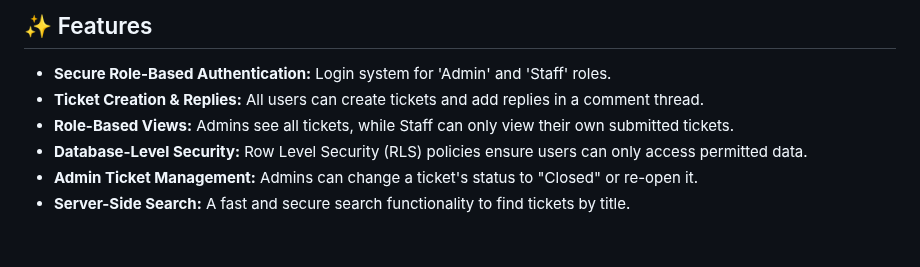
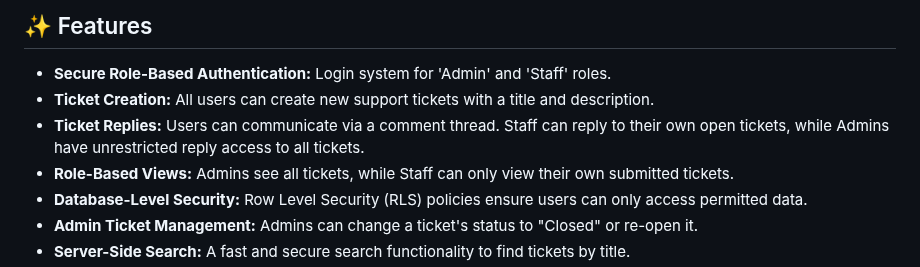
Before and after one commit to Basilz4x/fakeeh-college-developer-task, a Markdown page: README.md, the part around the change. Drawn GitHub-style; blank space fills up the shorter version.

```diff
--- a/README.md
+++ b/README.md
@@ -19,7 +19,8 @@ The application is built with a focus on professional software architecture, inc
 ## ✨ Features
 
 * **Secure Role-Based Authentication:** Login system for 'Admin' and 'Staff' roles.
-* **Ticket Creation & Replies:** All users can create tickets and add replies in a comment thread.
+* **Ticket Creation:** All users can create new support tickets with a title and description.
+* **Ticket Replies:** Users can communicate via a comment thread. Staff can reply to their own open tickets, while Admins have unrestricted reply access to all tickets.
 * **Role-Based Views:** Admins see all tickets, while Staff can only view their own submitted tickets.
 * **Database-Level Security:** Row Level Security (RLS) policies ensure users can only access permitted data.
 * **Admin Ticket Management:** Admins can change a ticket's status to "Closed" or re-open it.
```
